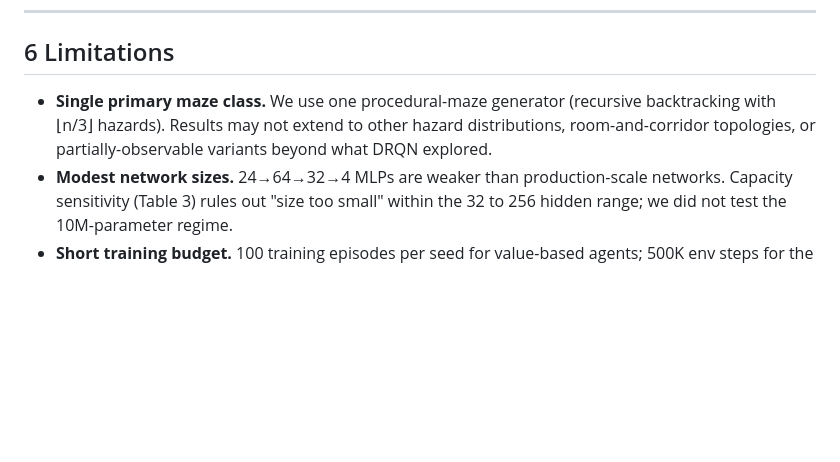
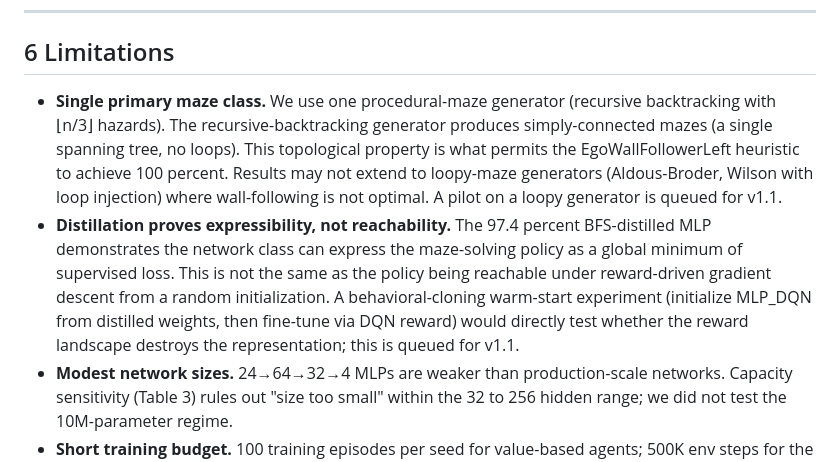
Before and after one commit to tejasnaladala/maze-rl-baselines, a Markdown page: PAPER_PREVIEW.md, the part around the change. Drawn GitHub-style; blank space fills up the shorter version.

Commit message:
Mirror simply-connected + expressible-vs-reachable bullets to long-form papers
Following adversarial review R7's two largest attacks (Attack 2: maze
structure trivializes wall-following; Attack 3: distillation proves
expressibility not reachability), add the same pre-emptive limitations
bullets we added to PAPER_SHORT to:

- PAPER_PREVIEW.md (clean public preview, used as longer attachment)
- paper.md (internal working draft, source of truth for v1.0/v1.1)

Each addition:
1. Discloses recursive-backtracking produces simply-connected mazes
   and that this is why EgoWallFollowerLeft achieves 100%; flags the
   loopy-maze pilot for v1.1.
2. Clarifies BC distillation proves the policy is in the function
   class as a global supervised minimum, not that it is reachable
   under reward-driven gradient descent; flags the BC-warm-start RL
   fine-tune for v1.1.

Both v1.1 follow-ups are in active implementation right now (loopy
maze generator and BC warm-start launcher being built in parallel).

```diff
--- a/PAPER_PREVIEW.md
+++ b/PAPER_PREVIEW.md
@@ -284,7 +284,8 @@ Implication for the field: procedural-maze RL evaluations should include heurist
 
 ## 6 Limitations
 
-- **Single primary maze class.** We use one procedural-maze generator (recursive backtracking with ⌊n/3⌋ hazards). Results may not extend to other hazard distributions, room-and-corridor topologies, or partially-observable variants beyond what DRQN explored.
+- **Single primary maze class.** We use one procedural-maze generator (recursive backtracking with ⌊n/3⌋ hazards). The recursive-backtracking generator produces simply-connected mazes (a single spanning tree, no loops). This topological property is what permits the EgoWallFollowerLeft heuristic to achieve 100 percent. Results may not extend to loopy-maze generators (Aldous-Broder, Wilson with loop injection) where wall-following is not optimal. A pilot on a loopy generator is queued for v1.1.
+- **Distillation proves expressibility, not reachability.** The 97.4 percent BFS-distilled MLP demonstrates the network class can express the maze-solving policy as a global minimum of supervised loss. This is not the same as the policy being reachable under reward-driven gradient descent from a random initialization. A behavioral-cloning warm-start experiment (initialize MLP_DQN from distilled weights, then fine-tune via DQN reward) would directly test whether the reward landscape destroys the representation; this is queued for v1.1.
 - **Modest network sizes.** 24→64→32→4 MLPs are weaker than production-scale networks. Capacity sensitivity (Table 3) rules out "size too small" within the 32 to 256 hidden range; we did not test the 10M-parameter regime.
 - **Short training budget.** 100 training episodes per seed for value-based agents; 500K env steps for the SB3 PPO baselines (Appendix A). Larger budgets are open follow-up.
 - **Reward configuration coverage.** K4 ablation covers the main shaping terms; a reward-sensitivity sweep across 6 configs is included as a supplementary table. We did not test a curriculum reward.
```
Also changed, not shown: paper.md (+2 -0 lines).
